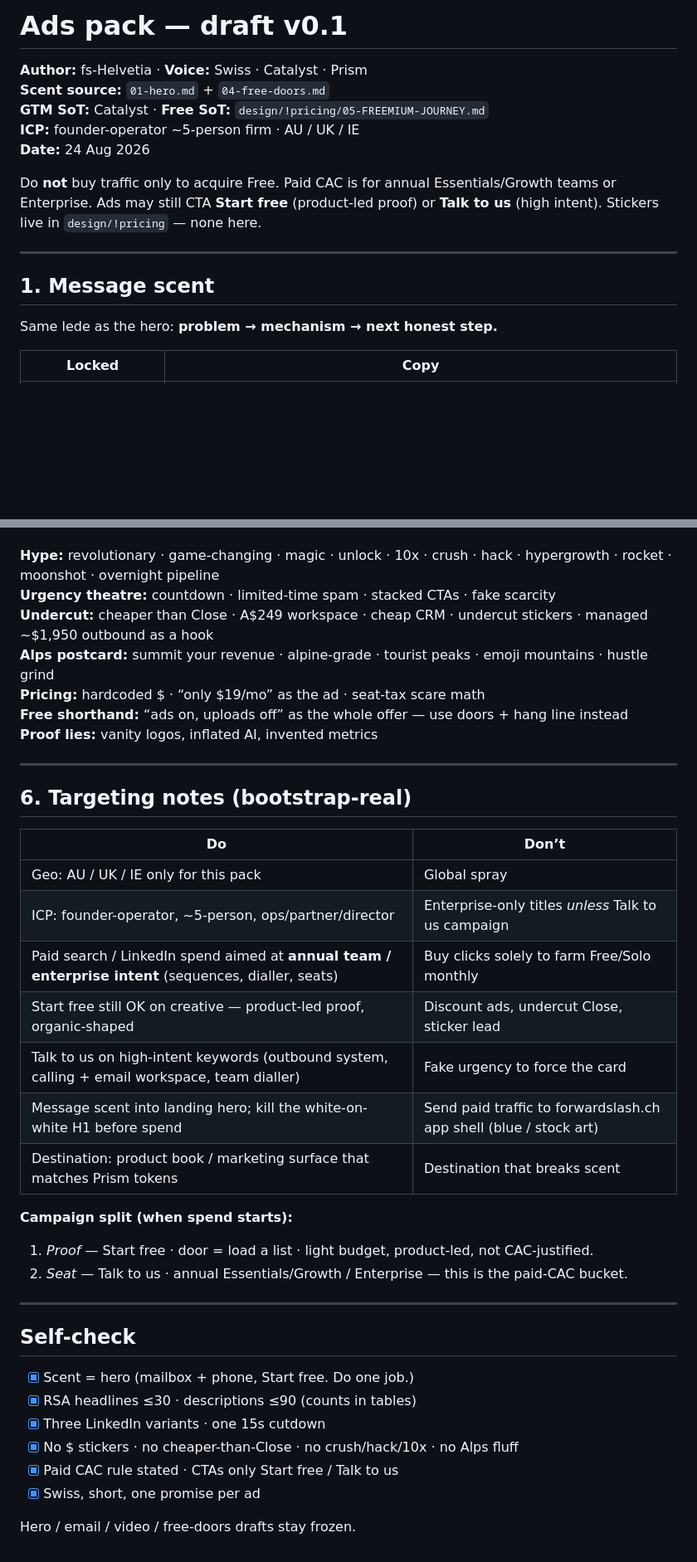
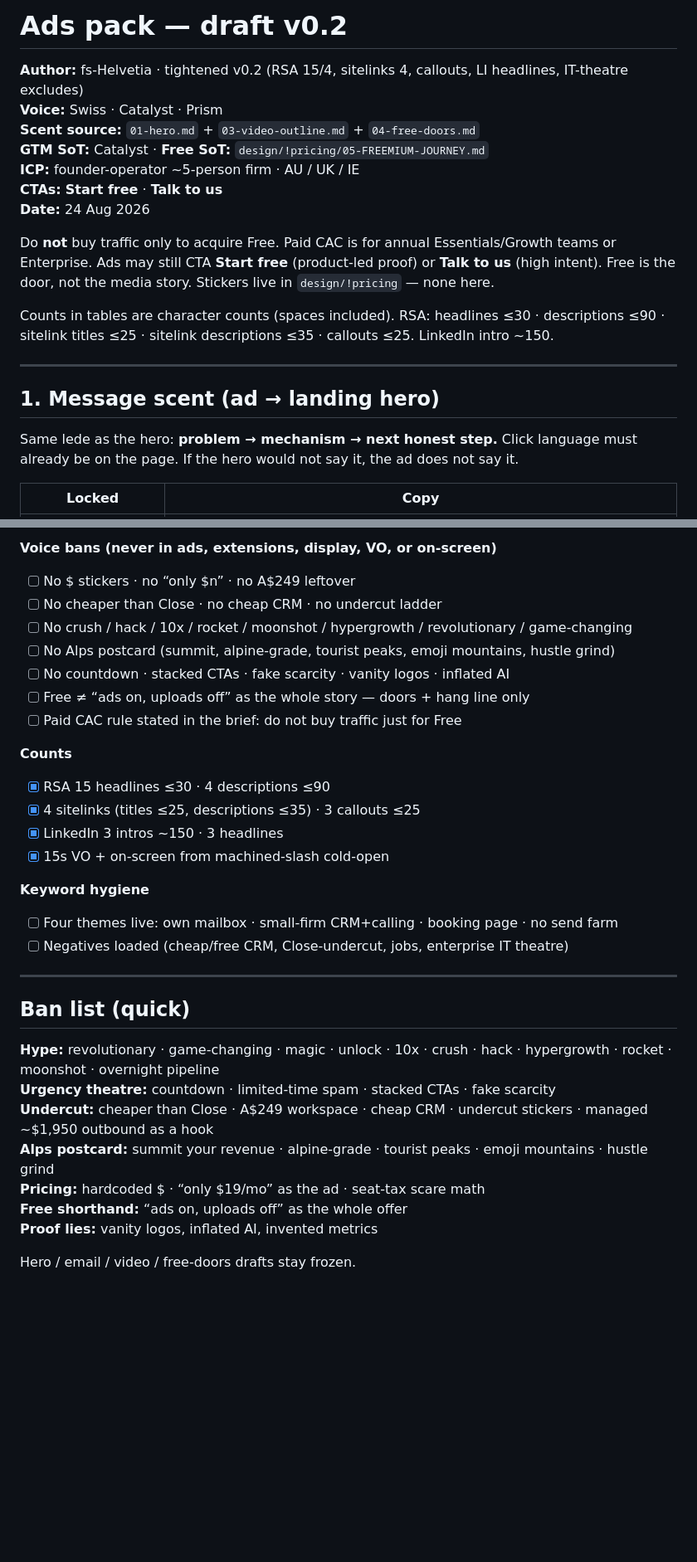
Before and after one commit to glidaa/forwardslash-product, a Markdown page: design/!marketing/05-ads.md, 2 parts joined by grey strips. Shown at 83% size. Rendered like a GitHub page; blank space fills up the shorter version.

```diff
--- a/design/!marketing/05-ads.md
+++ b/design/!marketing/05-ads.md
@@ -1,18 +1,22 @@
-# Ads pack — draft v0.1
+# Ads pack — draft v0.2
 
-**Author:** fs-Helvetia · **Voice:** Swiss · Catalyst · Prism
-**Scent source:** `01-hero.md` + `04-free-doors.md`
+**Author:** fs-Helvetia · tightened v0.2 (RSA 15/4, sitelinks 4, callouts, LI headlines, IT-theatre excludes)
+**Voice:** Swiss · Catalyst · Prism
+**Scent source:** `01-hero.md` + `03-video-outline.md` + `04-free-doors.md`
 **GTM SoT:** Catalyst · **Free SoT:** `design/!pricing/05-FREEMIUM-JOURNEY.md`
 **ICP:** founder-operator ~5-person firm · AU / UK / IE
+**CTAs:** **Start free** · **Talk to us**
 **Date:** 24 Aug 2026
 
-Do **not** buy traffic only to acquire Free. Paid CAC is for annual Essentials/Growth teams or Enterprise. Ads may still CTA **Start free** (product-led proof) or **Talk to us** (high intent). Stickers live in `design/!pricing` — none here.
+Do **not** buy traffic only to acquire Free. Paid CAC is for annual Essentials/Growth teams or Enterprise. Ads may still CTA **Start free** (product-led proof) or **Talk to us** (high intent). Free is the door, not the media story. Stickers live in `design/!pricing` — none here.
+
+Counts in tables are character counts (spaces included). RSA: headlines ≤30 · descriptions ≤90 · sitelink titles ≤25 · sitelink descriptions ≤35 · callouts ≤25. LinkedIn intro ~150.
 
 ---
 
-## 1. Message scent
+## 1. Message scent (ad → landing hero)
 
-Same lede as the hero: **problem → mechanism → next honest step.**
+Same lede as the hero: **problem → mechanism → next honest step.** Click language must already be on the page. If the hero would not say it, the ad does not say it.
 
 | Locked | Copy |
 |--------|------|
@@ -105,39 +181,32 @@ Never in ads, extensions, or display.
+**Voice bans (never in ads, extensions, display, VO, or on-screen)**
+- [ ] No $ stickers · no “only $n” · no A$249 leftover
+- [ ] No cheaper than Close · no cheap CRM · no undercut ladder
+- [ ] No crush / hack / 10x / rocket / moonshot / hypergrowth / revolutionary / game-changing
+- [ ] No Alps postcard (summit, alpine-grade, tourist peaks, emoji mountains, hustle grind)
+- [ ] No countdown · stacked CTAs · fake scarcity · vanity logos · inflated AI
+- [ ] Free ≠ “ads on, uploads off” as the whole story — doors + hang line only
+- [ ] Paid CAC rule stated in the brief: do not buy traffic just for Free
+
+**Counts**
+- [x] RSA 15 headlines ≤30 · 4 descriptions ≤90
+- [x] 4 sitelinks (titles ≤25, descriptions ≤35) · 3 callouts ≤25
+- [x] LinkedIn 3 intros ~150 · 3 headlines
+- [x] 15s VO + on-screen from machined-slash cold-open
+
+**Keyword hygiene**
+- [ ] Four themes live: own mailbox · small-firm CRM+calling · booking page · no send farm
+- [ ] Negatives loaded (cheap/free CRM, Close-undercut, jobs, enterprise IT theatre)
+
+---
+
+## Ban list (quick)
 
 **Hype:** revolutionary · game-changing · magic · unlock · 10x · crush · hack · hypergrowth · rocket · moonshot · overnight pipeline
 **Urgency theatre:** countdown · limited-time spam · stacked CTAs · fake scarcity
 **Undercut:** cheaper than Close · A$249 workspace · cheap CRM · undercut stickers · managed ~$1,950 outbound as a hook
 **Alps postcard:** summit your revenue · alpine-grade · tourist peaks · emoji mountains · hustle grind
 **Pricing:** hardcoded $ · “only $19/mo” as the ad · seat-tax scare math
-**Free shorthand:** “ads on, uploads off” as the whole offer — use doors + hang line instead
+**Free shorthand:** “ads on, uploads off” as the whole offer
 **Proof lies:** vanity logos, inflated AI, invented metrics
 
----
-
-## 6. Targeting notes (bootstrap-real)
-
-| Do | Don’t |
-|----|-------|
-| Geo: AU / UK / IE only for this pack | Global spray |
-| ICP: founder-operator, ~5-person, ops/partner/director | Enterprise-only titles *unless* Talk to us campaign |
-| Paid search / LinkedIn spend aimed at **annual team / enterprise intent** (sequences, dialler, seats) | Buy clicks solely to farm Free/Solo monthly |
-| Start free still OK on creative — product-led proof, organic-shaped | Discount ads, undercut Close, sticker lead |
-| Talk to us on high-intent keywords (outbound system, calling + email workspace, team dialler) | Fake urgency to force the card |
-| Message scent into landing hero; kill the white-on-white H1 before spend | Send paid traffic to forwardslash.ch app shell (blue / stock art) |
-| Destination: product book / marketing surface that matches Prism tokens | Destination that breaks scent |
-
-**Campaign split (when spend starts):**
-1. *Proof* — Start free · door = load a list · light budget, product-led, not CAC-justified.
-2. *Seat* — Talk to us · annual Essentials/Growth / Enterprise — this is the paid-CAC bucket.
-
----
-
-## Self-check
-
-- [x] Scent = hero (mailbox + phone, Start free. Do one job.)
-- [x] RSA headlines ≤30 · descriptions ≤90 (counts in tables)
-- [x] Three LinkedIn variants · one 15s cutdown
-- [x] No $ stickers · no cheaper-than-Close · no crush/hack/10x · no Alps fluff
-- [x] Paid CAC rule stated · CTAs only Start free / Talk to us
-- [x] Swiss, short, one promise per ad
-
 Hero / email / video / free-doors drafts stay frozen.
```
Also changed, not shown: other parts of design/!marketing/05-ads.md (+113 -41 lines).
